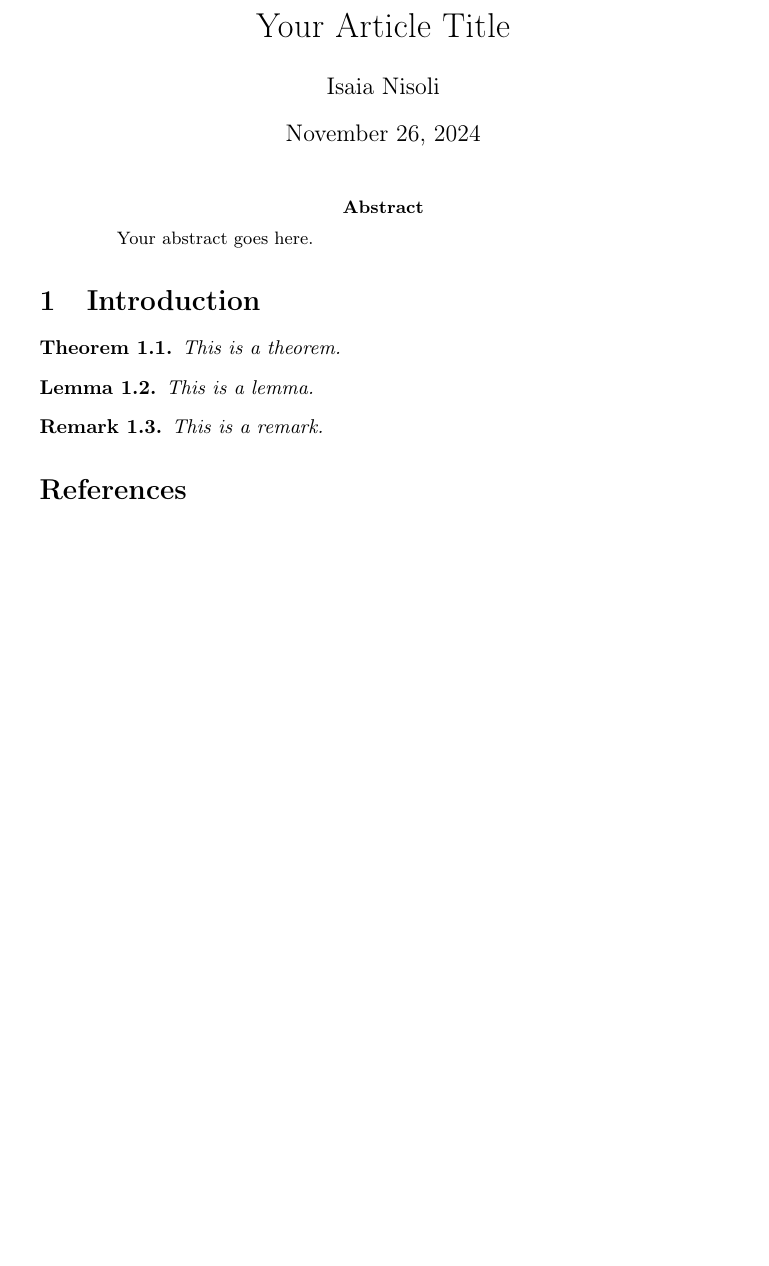
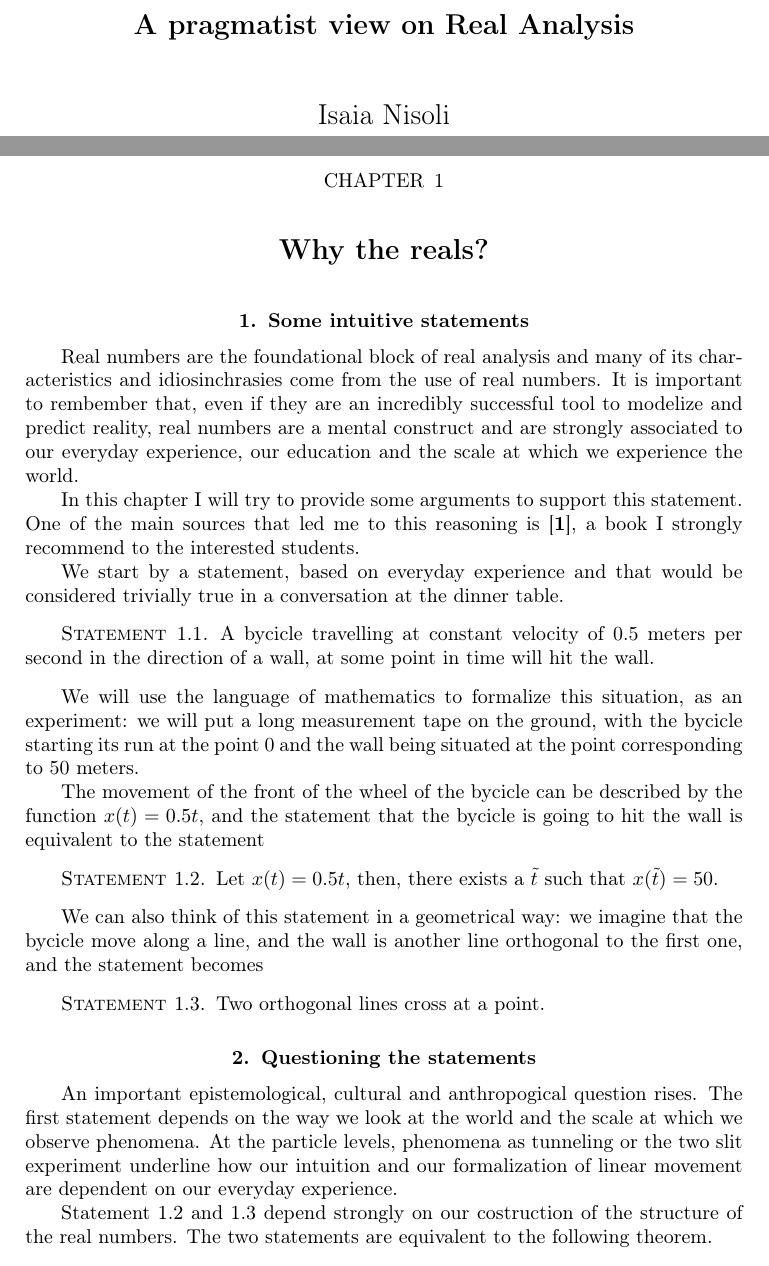
Before and after one commit to orkolorko/NotesRealAnalysis, a LaTeX book (notes_real_analysis.tex, which reads why.tex): part of the page before the commit and two parts of pages 1 and 5 of 7 after it, the two joined at a grey line, cut at the place of the change, the shorter picture padded with empty space. Compiled offline with pdfLaTeX.

Commit message:
Initial commit

```diff
--- a/article_template.tex
+++ b/notes_real_analysis.tex
@@ -1,4 +1,4 @@
-\documentclass{article}
+\documentclass{amsbook}
 
 % Packages
 \usepackage{amsthm} % For defining theorem-like environments
@@ -9,10 +9,18 @@
 % Theorem-like environments
 \newtheorem{theorem}{Theorem}[section] % Theorems numbered by section
 \newtheorem{lemma}[theorem]{Lemma}      % Lemmas numbered like theorems
+\newtheorem{definition}[theorem]{Definition}
+\newtheorem{property}[theorem]{Property}
+
+
+
+\theoremstyle{remark}
 \newtheorem{remark}[theorem]{Remark}    % Remarks numbered like theorems
+\newtheorem{statement}[theorem]{Statement}    % Remarks numbered like theorems
+\newtheorem{example}[theorem]{Example}
 
 % Title and author
-\title{Your Article Title}
+\title{A pragmatist view on Real Analysis}
 \author{Isaia Nisoli}
 \date{\today}
 
@@ -20,25 +28,9 @@
 
 \maketitle
 
-% Abstract
-\begin{abstract}
-    Your abstract goes here.
-\end{abstract}
+\include{introduction.tex}
+\include{why.tex}
 
-% Sections
-\section{Introduction}
-
-\begin{theorem}
-    This is a theorem.
-\end{theorem}
-
-\begin{lemma}
-    This is a lemma.
-\end{lemma}
-
-\begin{remark}
-    This is a remark.
-\end{remark}
 
 \bibliographystyle{plain}
 \bibliography{refs}
--- /dev/null
+++ b/why.tex
@@ -0,0 +1,47 @@
+\chapter{Why the reals?}
+
+\section{Some intuitive statements}
+Real numbers are the foundational block of real analysis and many of its characteristics and idiosinchrasies
+come from the use of real numbers.
+It is important to rembember that, even if they are an incredibly successful tool to modelize and predict
+reality, real numbers are a mental construct and are strongly associated to our everyday experience, our education
+and the scale at which we experience the world.
+
+In this chapter I will try to provide some arguments to support this statement. One of the main sources
+that led me to this reasoning is \cite{Koerner2004}, a book I strongly recommend to the interested students.
+
+We start by a statement, based on everyday experience and that would be considered trivially true in
+a conversation at the dinner table.
+
+\begin{statement}
+A bycicle travelling at constant velocity of $0.5$ meters per second in the direction of a wall,
+at some point in time will hit the wall.
+\end{statement}
+
+We will use the language of mathematics to formalize this situation, as an experiment: we will put
+a long measurement tape on the ground, with the bycicle starting its run at the point $0$
+and the wall being situated at the point corresponding to $50$ meters.
+
+The movement of the front of the wheel of the bycicle can be described by the function
+$x(t) = 0.5 t$, and the statement that the bycicle is going to hit the wall is equivalent
+to the statement
+
+\begin{statement}\label{st:eq}
+Let $x(t) = 0.5 t$, then, there exists a $\tilde{t}$ such that $x(\tilde{t})=50$.
+\end{statement}
+
+We can also think of this statement in a geometrical way: we imagine that the bycicle move along
+a line, and the wall is another line orthogonal to the first one, and the statement becomes
+
+\begin{statement}\label{st:lines}
+Two orthogonal lines cross at a point.
+\end{statement}
+
+\section{Questioning the statements}
+An important epistemological, cultural and anthropogical question rises.
+The first statement depends on the way we look at the world and the scale at which we observe phenomena.
+At the particle levels, phenomena as tunneling or the two slit experiment underline how our intuition
+and our formalization of linear movement are dependent on our everyday experience.
+
+Statement \ref{st:eq} and \ref{st:lines} depend strongly on our costruction of the structure of the real numbers.
+The two statements are equivalent to the following theorem.
```
Also changed, not shown: refs.bib (+14 -0 lines), why.tex (56 more changed lines).
